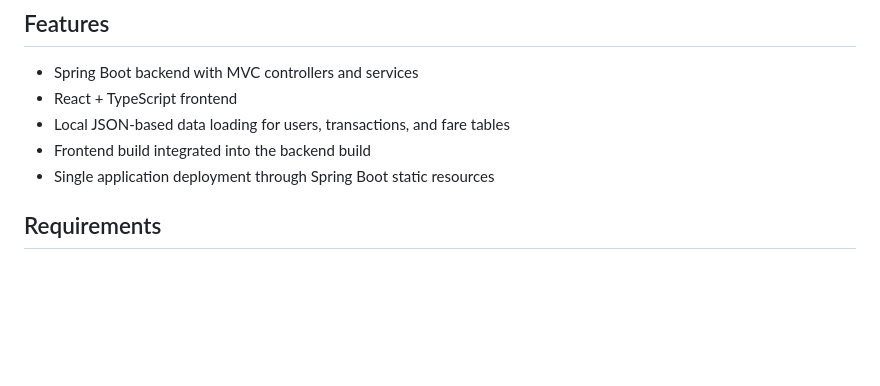
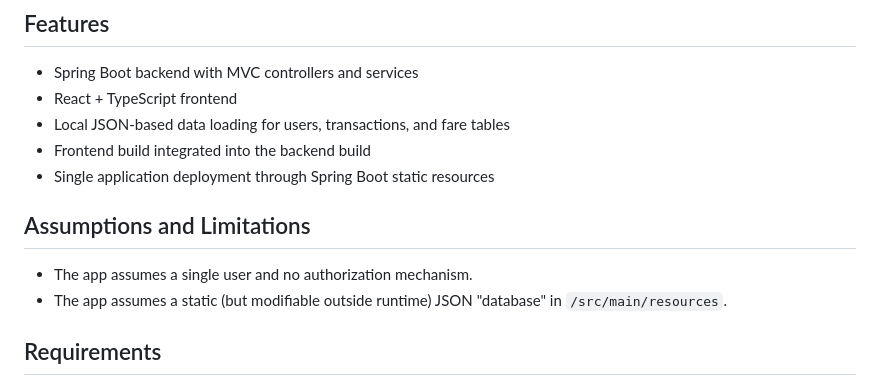
Before and after one commit to stellarie/littletrips, a Markdown page: README.md, the part around the change. GitHub-like rendering; blank space fills up the shorter version.

```diff
--- a/README.md
+++ b/README.md
@@ -49,6 +49,11 @@ The frontend is built with Vite and bundled into the Spring Boot app, so the pro
 - Local JSON-based data loading for users, transactions, and fare tables
 - Frontend build integrated into the backend build
 - Single application deployment through Spring Boot static resources
+
+## Assumptions and Limitations
+
+- The app assumes a single user and no authorization mechanism.
+- The app assumes a static (but modifiable outside runtime) JSON "database" in `/src/main/resources`.
 
 ## Requirements
 
```
